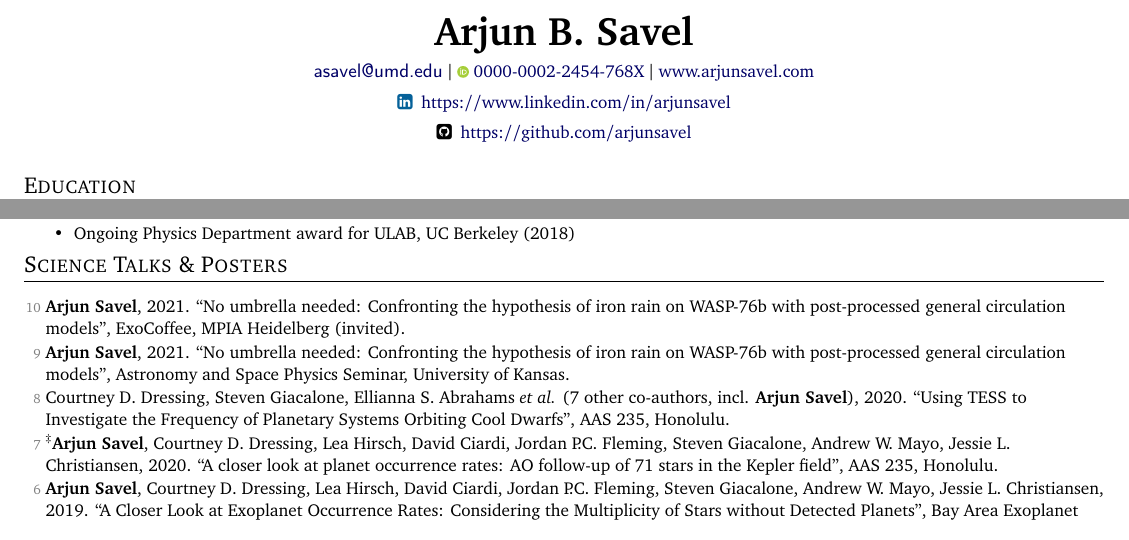
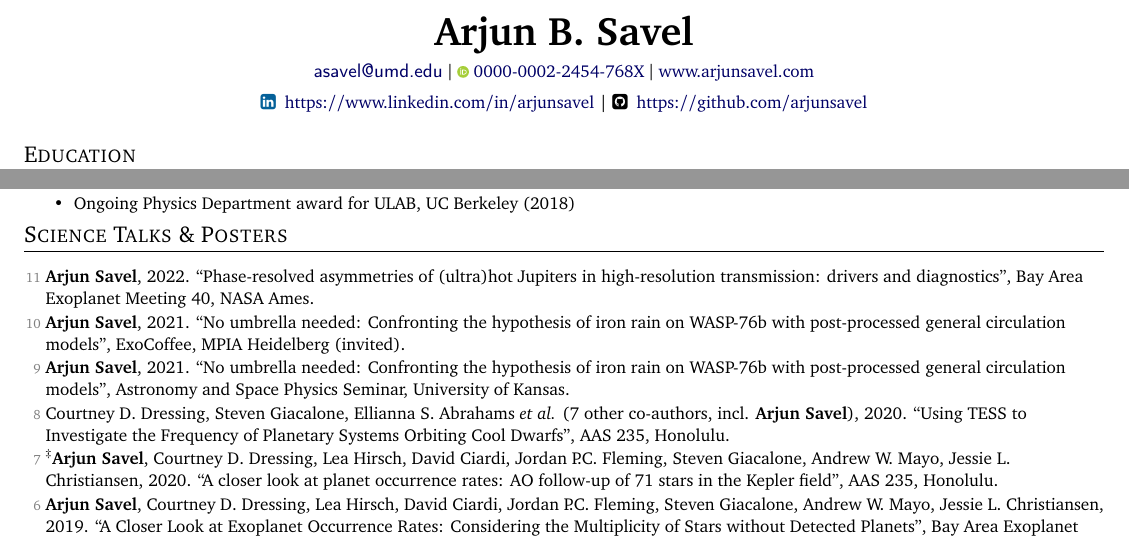
Before and after one commit to arjunsavel/CV, a LaTeX document (main.tex): two parts of pages 1 and 2 of 4 before the commit and two parts of pages 1 and 2 of 3 after it, joined at a grey line, cut so that both start at the same text. Compiled offline with pdfLaTeX.

Commit message:
Updates from Overleaf

```diff
--- a/main.tex
+++ b/main.tex
@@ -131,7 +131,7 @@
 \begin{center}
   \small \textbf{\huge Arjun B. Savel} \\
   \vspace{5pt}
-  \textsf{\small \href{href="mailto:asavel@umd.edu"}{asavel@umd.edu}} $\vert$  \orcidlink{0000-0002-2454-768X} \href{https://orcid.org/0000-0002-2454-768X/}{0000-0002-2454-768X} $\vert$ \href{www.arjunsavel.com}{www.arjunsavel.com} \par \colorLinkedinSign \hspace{2pt} \href{ https://www.linkedin.com/in/arjunsavel}{https://www.linkedin.com/in/arjunsavel}  \par
+  \textsf{\small \href{href="mailto:asavel@umd.edu"}{asavel@umd.edu}} $\vert$  \orcidlink{0000-0002-2454-768X} \href{https://orcid.org/0000-0002-2454-768X/}{0000-0002-2454-768X} $\vert$ \href{www.arjunsavel.com}{www.arjunsavel.com} \par \colorLinkedinSign \hspace{2pt} \href{ https://www.linkedin.com/in/arjunsavel}{https://www.linkedin.com/in/arjunsavel}  |
   \faGithubSquare \hspace{2pt} \href{https://github.com/arjunsavel}{https://github.com/arjunsavel}
 \end{center}
 
@@ -212,6 +212,8 @@
 \small
   \begin{list}{}{\cvlist}
 
+   \item[{\color{numcolor}\scriptsize11}] \textbf{Arjun Savel}, 2022. ``Phase-resolved asymmetries of (ultra)hot Jupiters in high-resolution transmission: drivers and diagnostics'', Bay Area Exoplanet Meeting #40, NASA Ames.
+
  \item[{\color{numcolor}\scriptsize10}] \textbf{Arjun Savel}, 2021. ``No umbrella needed: Confronting the hypothesis of iron rain on WASP-76b with post-processed general circulation models'', ExoCoffee, MPIA Heidelberg (invited).
 
 \item[{\color{numcolor}\scriptsize9}] \textbf{Arjun Savel}, 2021. ``No umbrella needed: Confronting the hypothesis of iron rain on WASP-76b with post-processed general circulation models'', Astronomy and Space Physics Seminar, University of Kansas.
```
Also changed, not shown: main.tex (1 more changed lines).
